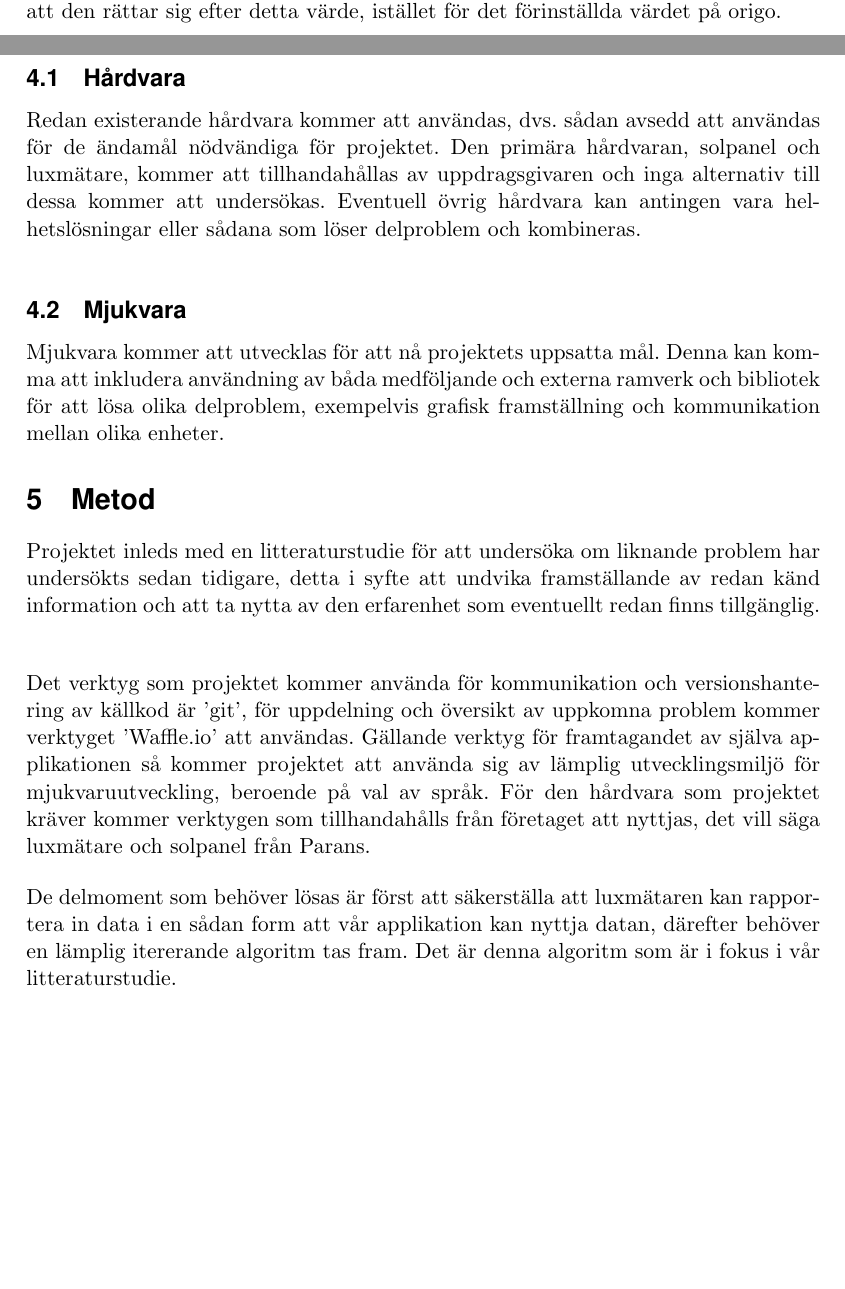
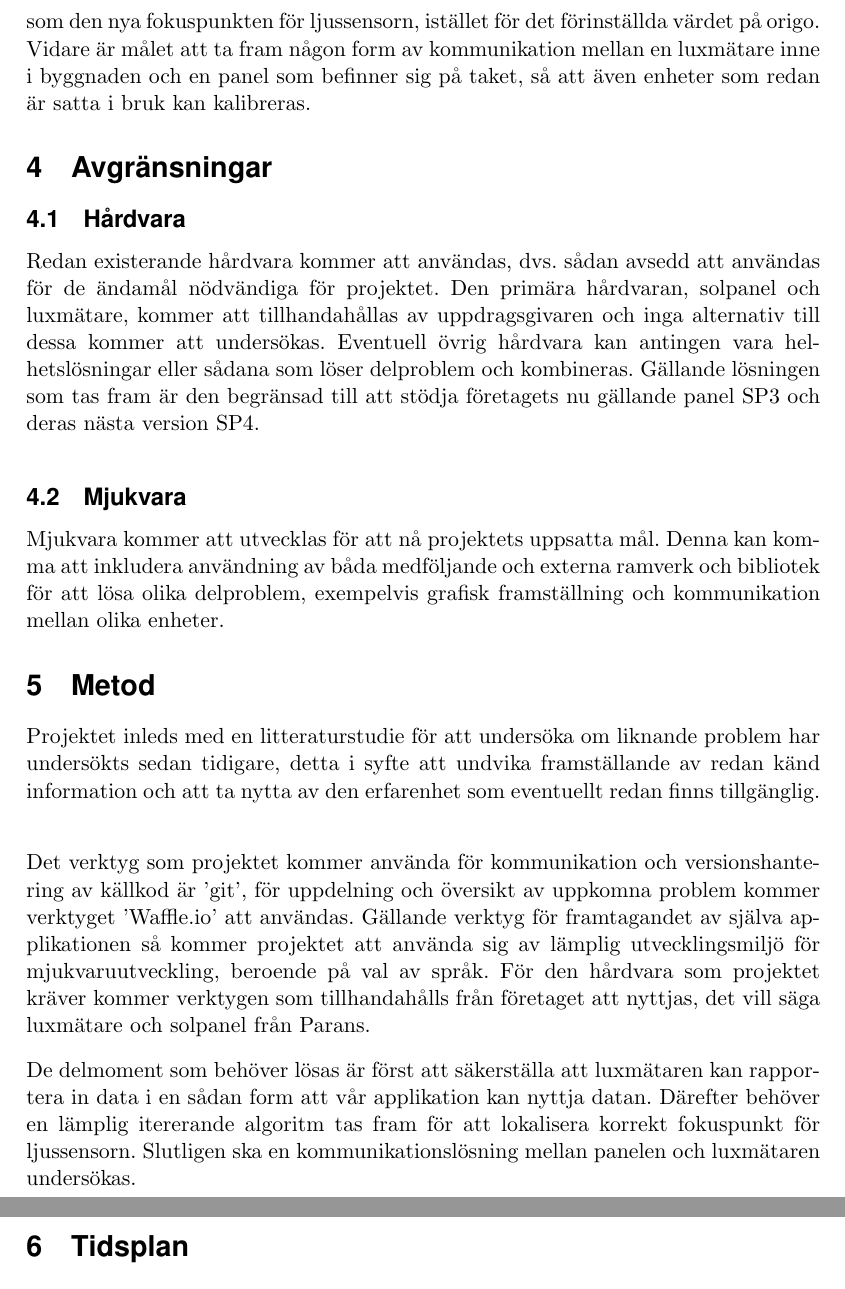
Before and after one commit to MrAkergren/calibration, a LaTeX document (doc/tex/planning/planning.tex): two parts of pages 2 and 3 of 4 before the commit and two parts of pages 3 and 4 of 4 after it, joined at a grey line, cut so that both start at the same text, the shorter picture padded with empty space. Compiled offline with pdfLaTeX.

Commit message:
revised planning, after meeting with parans

```diff
--- a/doc/tex/planning/planning.tex
+++ b/doc/tex/planning/planning.tex
@@ -97,7 +96,7 @@
 \section{Mål} % (fold)
 \label{sec:m_l}
 
-    Målet med det här projektet är att ta fram ett automatiskt system som vrider på solpanelen för att lokalisera det X- och Y-värde där intaget av solljus är som störst, vilket mäts med hjälp av en luxmätare som levererar ljusintaget till en dator. När det optimala intaget är registrerat ska då detta värde registreras till fotosensorn så att den rättar sig efter detta värde, istället för det förinställda värdet på origo.
+    Målet med det här projektet är att ta fram ett automatiskt system som justerar fokuspunkten på ljussensorn, vilket då vrider på solpanelen för att lokalisera det X- och Y-värde där intaget av solljus är som störst. Ljusstyrkan mäts med hjälp av en luxmätare som levererar ljusintaget till en dator eller till en annan programmerbar enhet och när det maximala ljusintaget är uppmätt, registreras X- och Y-värdena som den nya fokuspunkten för ljussensorn, istället för det förinställda värdet på origo. Vidare är målet att ta fram någon form av kommunikation mellan en luxmätare inne i byggnaden och en panel som befinner sig på taket, så att även enheter som redan är satta i bruk kan kalibreras.
 
 % section m_l (end)
 
@@ -105,7 +104,7 @@
 \label{sec:avgr_nsningar}
     \subsection{Hårdvara} % (fold)
     \label{subsec:h_rdvara}
-    Redan existerande hårdvara kommer att användas, dvs. sådan avsedd att användas för de ändamål nödvändiga för projektet. Den primära hårdvaran, solpanel och luxmätare, kommer att tillhandahållas av uppdragsgivaren och inga alternativ till dessa kommer att undersökas. Eventuell övrig hårdvara kan antingen vara helhetslösningar eller sådana som löser delproblem och kombineras. \bigskip
+    Redan existerande hårdvara kommer att användas, dvs. sådan avsedd att användas för de ändamål nödvändiga för projektet. Den primära hårdvaran, solpanel och luxmätare, kommer att tillhandahållas av uppdragsgivaren och inga alternativ till dessa kommer att undersökas. Eventuell övrig hårdvara kan antingen vara helhetslösningar eller sådana som löser delproblem och kombineras. Gällande lösningen som tas fram är den begränsad till att stödja företagets nu gällande panel SP3 och deras nästa version SP4.\bigskip
     % subsection h_rdvara (end)
 
     \subsection{Mjukvara} % (fold)
@@ -121,5 +120,5 @@
 
     Det verktyg som projektet kommer använda för kommunikation och versionshantering av källkod är 'git', för uppdelning och översikt av uppkomna problem kommer verktyget 'Waffle.io' att användas. Gällande verktyg för framtagandet av själva applikationen så kommer projektet att an\-vända sig av lämplig utvecklingsmiljö för mjukvaruutveckling, beroende på val av språk. För den hårdvara som projektet kräver kommer verktygen som tillhandahålls från företaget att nyttjas, det vill säga luxmätare och solpanel från Parans. \bigskip
 
-    De delmoment som behöver lösas är först att säkerställa att luxmätaren kan rapportera in data i en sådan form att vår applikation kan nyttja datan, därefter behöver en lämplig itererande algoritm tas fram. Det är denna algoritm som är i fokus i vår litteraturstudie.
+    De delmoment som behöver lösas är först att säkerställa att luxmätaren kan rapportera in data i en sådan form att vår applikation kan nyttja datan. Därefter behöver en lämplig itererande algoritm tas fram för att lokalisera korrekt fokuspunkt för ljussensorn. Slutligen ska en kommunikationslösning mellan panelen och luxmätaren undersökas.
 % section metod (end)
```
Also changed, not shown: doc/tex/planning/planning.tex (7 more changed lines).
